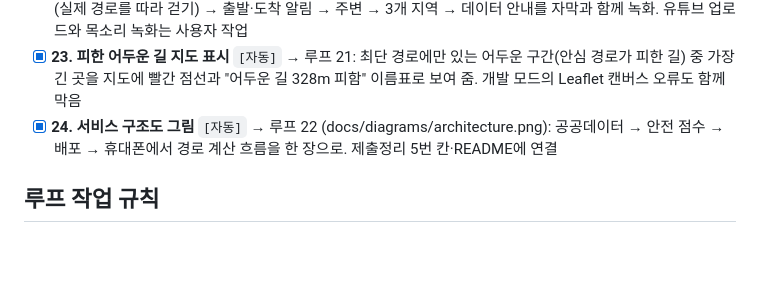
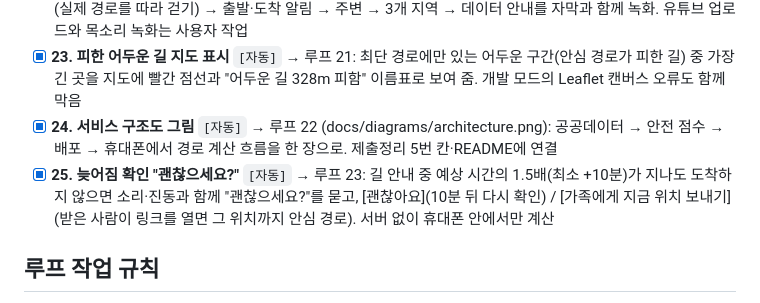
Before and after one commit to JeongMin80/ai-vibe-contest, a Markdown page: 개선목록.md, the part around the change. Drawn GitHub-style; blank space fills up the shorter version.

```diff
--- a/개선목록.md
+++ b/개선목록.md
@@ -60,6 +60,7 @@
 - [x] **22. 자막 시연 영상 자동 생성** `[자동]` → 루프 20 (`npm run demo-video` → docs/demo/hwanhangil-demo.mp4, 90초): 신청서 증빙자료의 "시연 영상"용. 실제 사이트를 휴대폰 크기로 열어 안심 경로 → 길 안내(실제 경로를 따라 걷기) → 출발·도착 알림 → 주변 → 3개 지역 → 데이터 안내를 자막과 함께 녹화. 유튜브 업로드와 목소리 녹화는 사용자 작업
 - [x] **23. 피한 어두운 길 지도 표시** `[자동]` → 루프 21: 최단 경로에만 있는 어두운 구간(안심 경로가 피한 길) 중 가장 긴 곳을 지도에 빨간 점선과 "어두운 길 328m 피함" 이름표로 보여 줌. 개발 모드의 Leaflet 캔버스 오류도 함께 막음
 - [x] **24. 서비스 구조도 그림** `[자동]` → 루프 22 (docs/diagrams/architecture.png): 공공데이터 → 안전 점수 → 배포 → 휴대폰에서 경로 계산 흐름을 한 장으로. 제출정리 5번 칸·README에 연결
+- [x] **25. 늦어짐 확인 "괜찮으세요?"** `[자동]` → 루프 23: 길 안내 중 예상 시간의 1.5배(최소 +10분)가 지나도 도착하지 않으면 소리·진동과 함께 "괜찮으세요?"를 묻고, [괜찮아요](10분 뒤 다시 확인) / [가족에게 지금 위치 보내기](받은 사람이 링크를 열면 그 위치까지 안심 경로). 서버 없이 휴대폰 안에서만 계산
 
 ## 루프 작업 규칙
 
```
Also changed, not shown: README.md (+1 -1 lines), 제출정리.md (+3 -2 lines), docs/diagrams/architecture.png, 9 other files.
